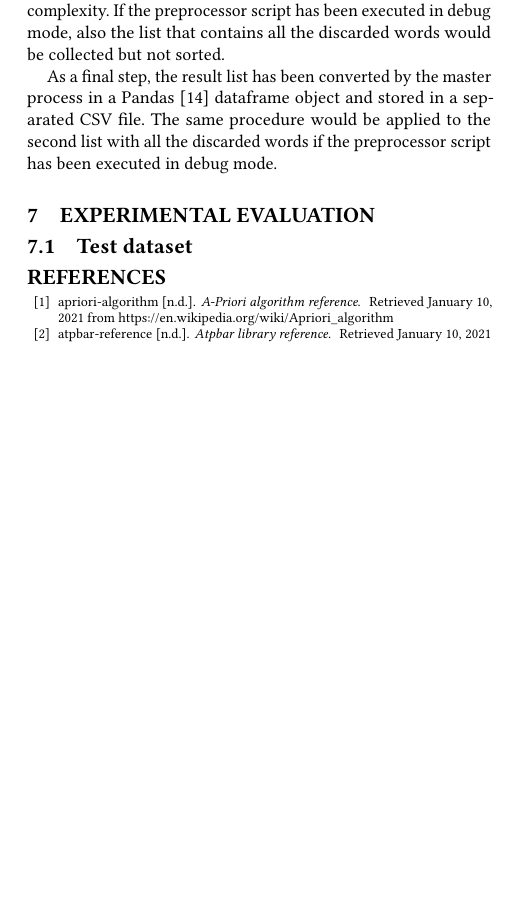
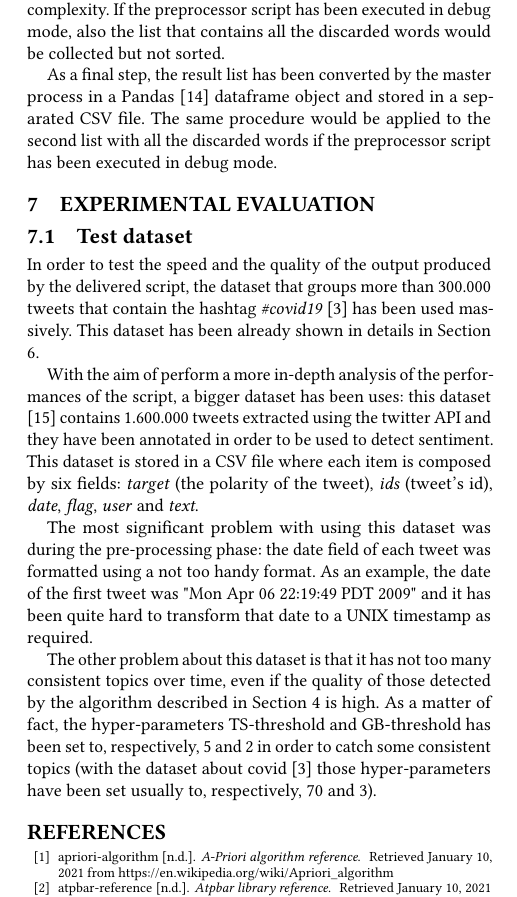
Before and after one commit to Pivoz/datamining-project, a LaTeX paper (report/datamining-report-piva.tex, which reads report/report-chapters.tex): part of one column of page 5 of 6, cut so that both start at the same text, the shorter picture padded with empty space. Compiled offline with pdfLaTeX.

Commit message:
Added subsection 7.1

```diff
--- a/report/report-chapters.tex
+++ b/report/report-chapters.tex
@@ -146,3 +146,10 @@ As a final step, the result list has been converted by the master process in a P
 
 \subsection{Test dataset}
 \label{subsec:test_dataset}
+In order to test the speed and the quality of the output produced by the delivered script, the dataset that groups more than 300.000 tweets that contain the hashtag \textit{\#covid19} \cite{covid19-tweets-dataset} has been used massively. This dataset has been already shown in details in Section \ref{sec:dataset}.
+
+With the aim of perform a more in-depth analysis of the performances of the script, a bigger dataset has been uses: this dataset \cite{sentiment-analysis-dataset} contains 1.600.000 tweets extracted using the twitter API and they have been annotated in order to be used to detect sentiment. This dataset is stored in a CSV file where each item is composed by six fields: \textit{target} (the polarity of the tweet), \textit{ids} (tweet's id), \textit{date}, \textit{flag}, \textit{user} and \textit{text}.
+
+The most significant problem with using this dataset was during the pre-processing phase: the date field of each tweet was formatted using a not too handy format. As an example, the date of the first tweet was "Mon Apr 06 22:19:49 PDT 2009" and it has been quite hard to transform that date to a UNIX timestamp as required.
+
+The other problem about this dataset is that it has not too many consistent topics over time, even if the quality of those detected by the algorithm described in Section \ref{sec:solution} is high. As a matter of fact, the hyper-parameters TS-threshold and GB-threshold has been set to, respectively, 5 and 2 in order to catch some consistent topics (with the dataset about covid \cite{covid19-tweets-dataset} those hyper-parameters have been set usually to, respectively, 70 and 3).
```
Also changed, not shown: report/datamining-report-piva.pdf, 3 other files.
